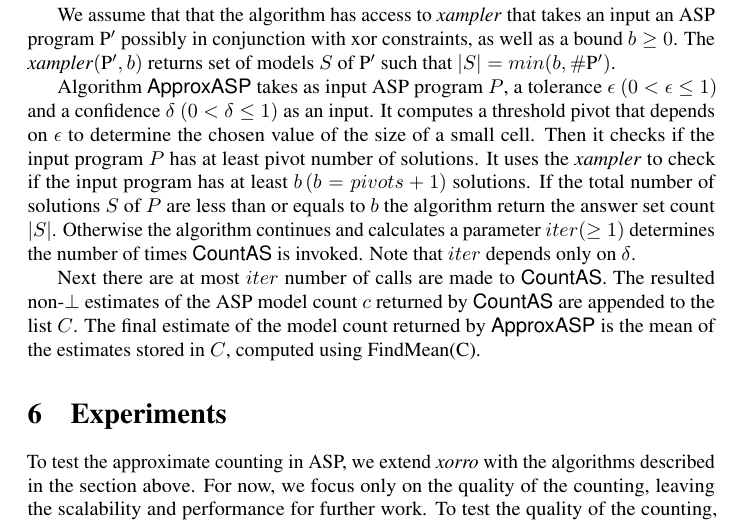
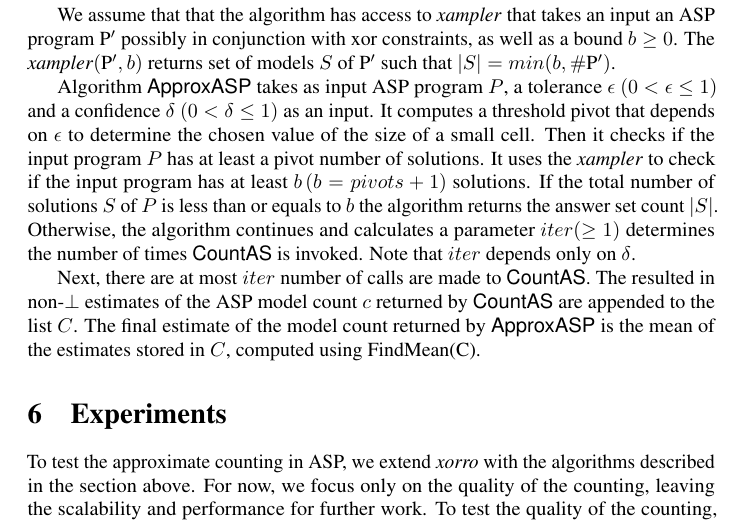
Before and after one commit to flavioeverardo/xampler, a LaTeX paper (paper/NMR-2020/NMR_Workshop_2020.tex): part of page 6 of 12, cut so that both start at the same text. Compiled offline with pdfLaTeX; a LaTeX package or settings file that is missing is left out; a missing bibliography style is replaced by a similar one.

Commit message:
Typo Fixed.

```diff
--- a/paper/NMR-2020/NMR_Workshop_2020.tex
+++ b/paper/NMR-2020/NMR_Workshop_2020.tex
@@ -695,19 +695,19 @@ Algorithm \appasp takes as input ASP program \fff, a tolerance \ep $(0 < \epsilo
 %
 It computes a threshold pivot that depends on \ep to determine the chosen value of the size of a small cell.
 %
-Then it checks if the input program \fff has at least pivot number of solutions.
+Then it checks if the input program \fff has at least a pivot number of solutions.
 %
 It uses the \xampler\ to check if the input program has at least $b \, (b = pivots+ 1)$ solutions.
 %
-If the total number of solutions $S$ of \fff are less than or equals to $b$ the algorithm return the answer set count $|S|$.
+If the total number of solutions $S$ of \fff is less than or equals to $b$ the algorithm returns the answer set count $|S|$.
 %
-Otherwise the algorithm continues and calculates a parameter $iter (\geq 1)$ determines the number of times \countas is invoked.
+Otherwise, the algorithm continues and calculates a parameter $iter (\geq 1)$ determines the number of times \countas is invoked.
 %
 Note that $iter$ depends only on \del.
 
-Next there are at most $iter$ number of calls are made to \countas.
+Next, there are at most $iter$ number of calls are made to \countas.
 %
-The resulted non-$\bot$ estimates of the ASP model count $c$ returned by \countas are appended to the list $C$.
+The resulted in non-$\bot$ estimates of the ASP model count $c$ returned by \countas are appended to the list $C$.
 %
 The final estimate of the model count returned by \appasp is the mean of the estimates stored in $C$, computed using FindMean(C).
 
```
Also changed, not shown: paper/NMR-2020/NMR_Workshop_2020.tex (2 more changed lines).
